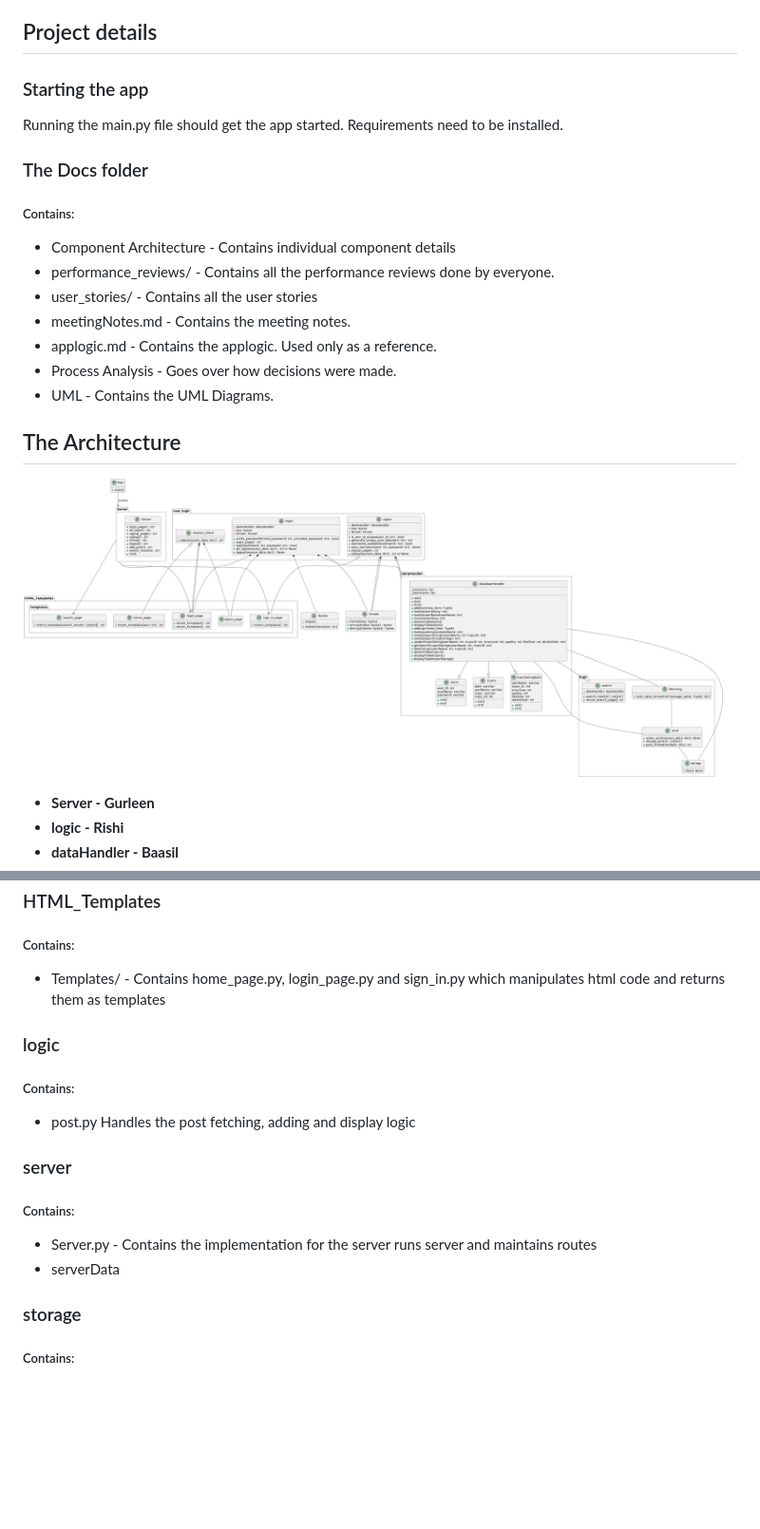
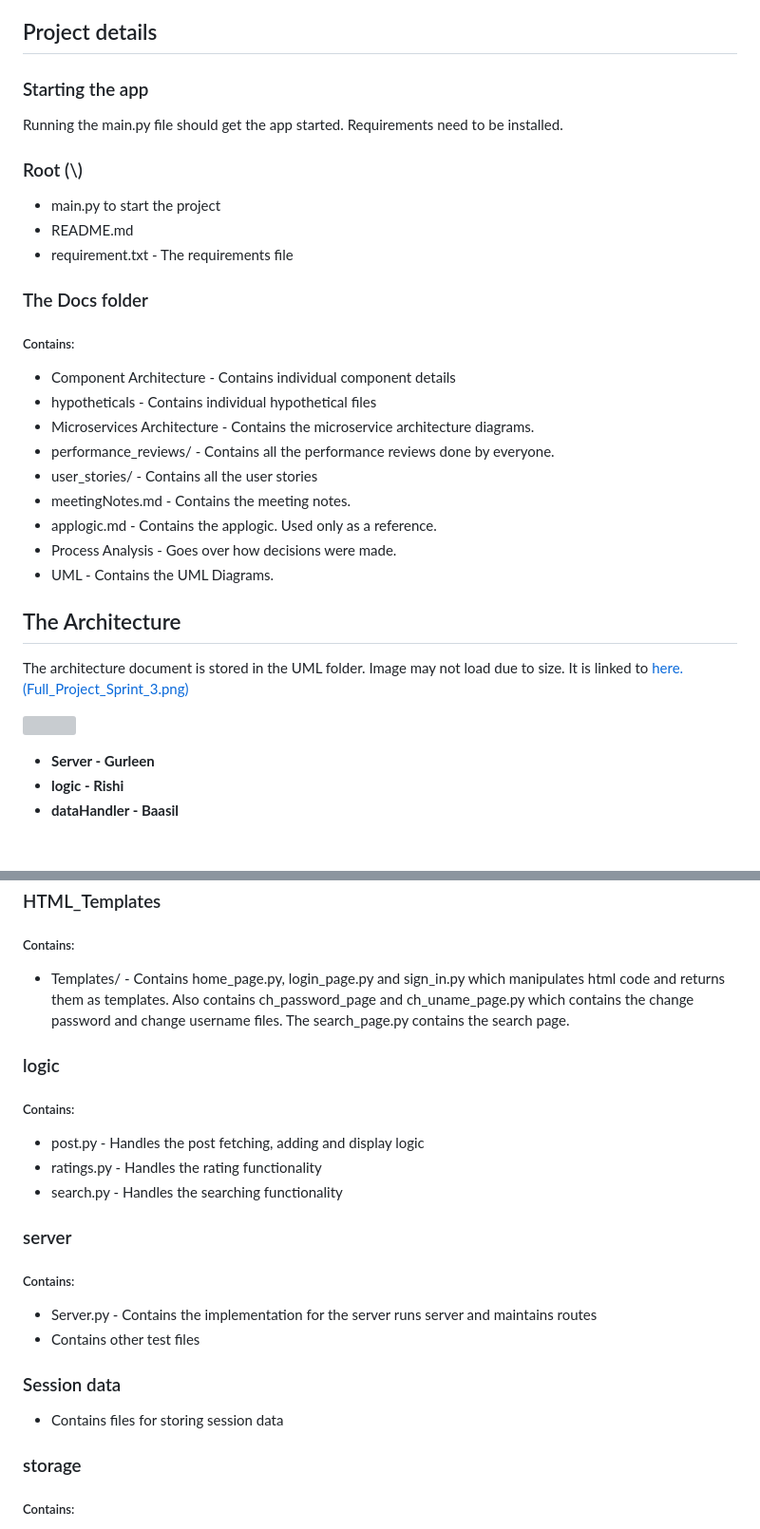
Before and after one commit to SauravSinghChandel/message-board, a Markdown page: README.md, 2 parts joined by grey strips. Shown at 95% size. Drawn GitHub-style; blank space fills up the shorter version; grey boxes are pictures that could not be loaded.

```diff
--- a/README.md
+++ b/README.md
@@ -31,19 +32,28 @@
 ### Starting the app
 
 Running the main.py file should get the app started. Requirements need to be installed.
+### Root (\\)
+- main.py to start the project
+- README.md
+- requirement.txt - The requirements file
 ### The Docs folder
 ##### Contains:
 - Component Architecture - Contains individual component details
+- hypotheticals - Contains individual hypothetical files
+- Microservices Architecture - Contains the microservice architecture diagrams.
 - performance_reviews/ - Contains all the performance reviews done by everyone.
 - user_stories/ - Contains all the user stories
 - meetingNotes.md - Contains the meeting notes.
 - applogic.md - Contains the applogic. Used only as a reference.
 - Process Analysis - Goes over how decisions were made.
 - UML - Contains the UML Diagrams.
+
 ## The Architecture
 
+The architecture document is stored in the UML folder. Image may not load due to size. It is linked to
+[here. (Full_Project_Sprint_3.png)](https://github.com/CS2005F23/term-project-teamj/tree/master/docs/UML)
 
-![](docs/UML/Full_Project_Sprint_2.png)
+![](docs/UML/Full_Project_Sprint_3.png)
 
 - **Server - Gurleen**
 - **logic - Rishi**
@@ -76,15 +86,21 @@ and individual branches are given in the following table below.
 
 ### HTML_Templates
 ##### Contains:
-- Templates/ - Contains home_page.py, login_page.py and sign_in.py which manipulates html code and returns them as templates
+- Templates/ - Contains home_page.py, login_page.py and sign_in.py which manipulates html code and returns them as templates. Also contains
+ch_password_page and ch_uname_page.py which contains the change password and change username files. The search_page.py contains the search page.
 
 ### logic
 ##### Contains:
-- post.py Handles the post fetching, adding and display logic
+- post.py - Handles the post fetching, adding and display logic
+- ratings.py - Handles the rating functionality
+- search.py - Handles the searching functionality
 ### server
 ##### Contains:
 - Server.py - Contains the implementation for the server runs server and maintains routes
-- serverData
+- Contains other test files
+
+### Session data
+- Contains files for storing session data
 ### storage
 ##### Contains:
 
```
Also changed, not shown: other parts of README.md (+5 -2 lines).
